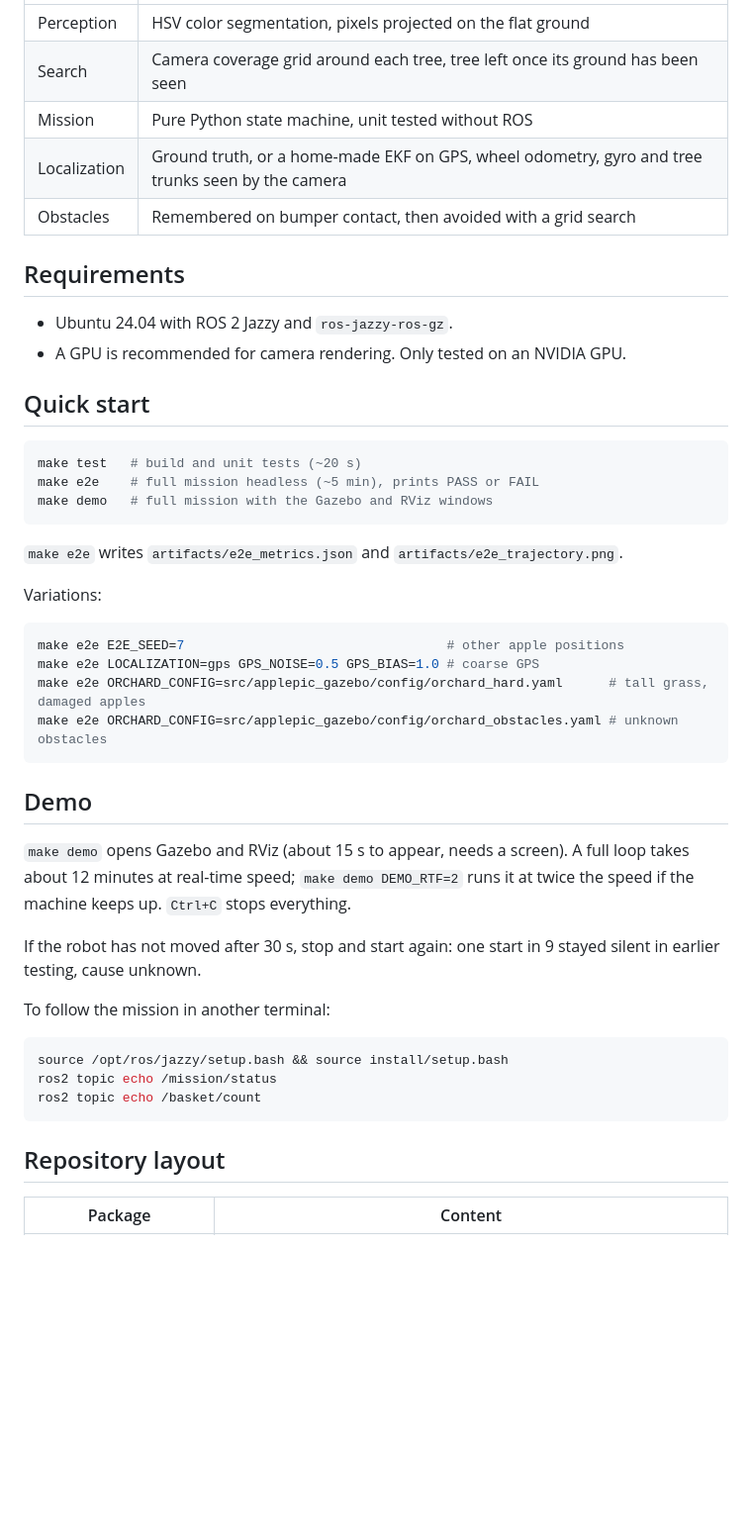
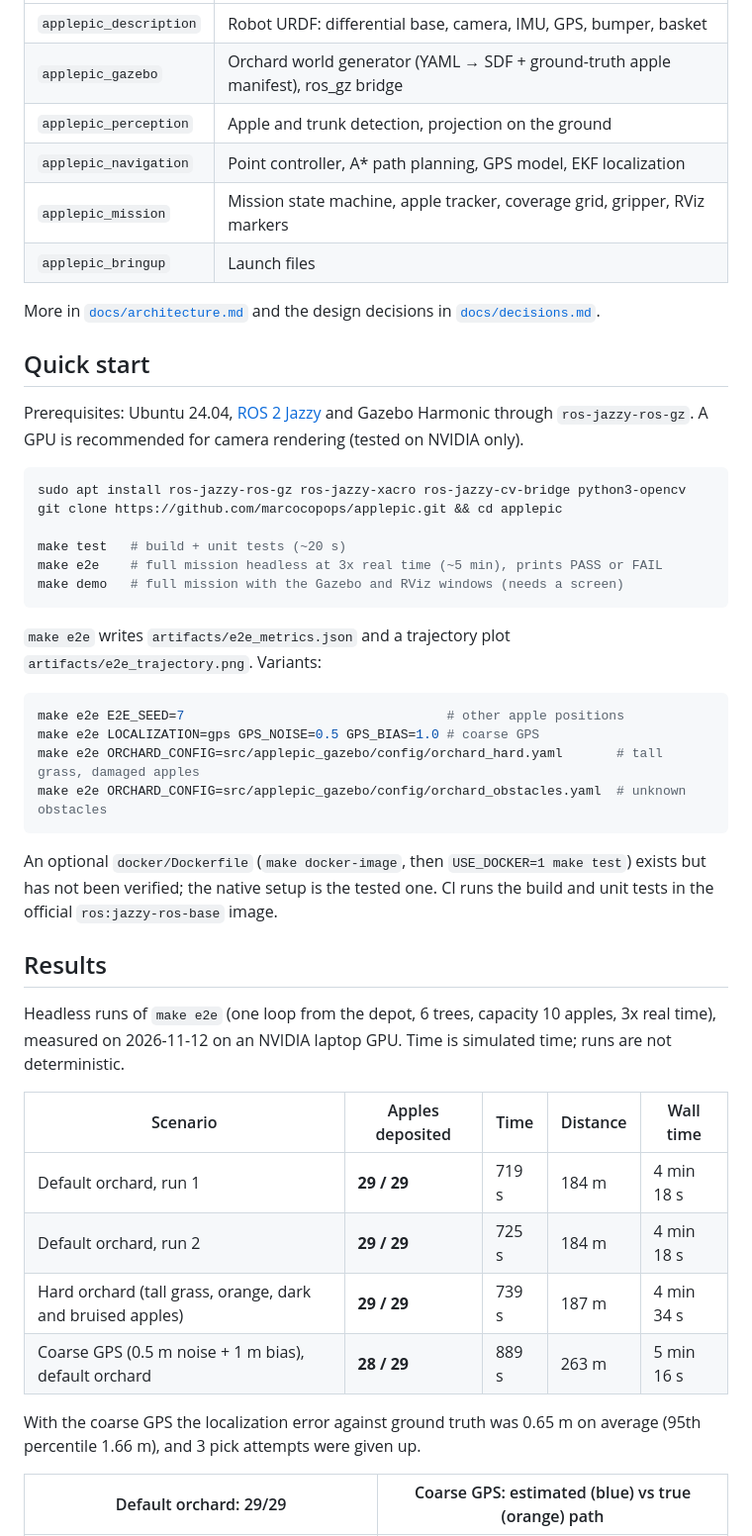
Before and after one commit to marcocopops/applepic, a Markdown page: README.md, the part around one of its changes. Shown at 99% size. Rendered like a GitHub page; blank space fills up the shorter version.

````diff
--- a/README.md
+++ b/README.md
@@ -26,42 +72,53 @@ The plan, with a verifiable criterion per milestone, is in [`KICKOFF.md`](KICKOF
 |---|---|
-| Perception | HSV color segmentation, pixels projected on the flat ground |
-| Search | Camera coverage grid around each tree, tree left once its ground has been seen |
-| Mission | Pure Python state machine, unit tested without ROS |
-| Localization | Ground truth, or a home-made EKF on GPS, wheel odometry, gyro and tree trunks seen by the camera |
-| Obstacles | Remembered on bumper contact, then avoided with a grid search |
+| `applepic_description` | Robot URDF: differential base, camera, IMU, GPS, bumper, basket |
+| `applepic_gazebo` | Orchard world generator (YAML → SDF + ground-truth apple manifest), ros_gz bridge |
+| `applepic_perception` | Apple and trunk detection, projection on the ground |
+| `applepic_navigation` | Point controller, A* path planning, GPS model, EKF localization |
+| `applepic_mission` | Mission state machine, apple tracker, coverage grid, gripper, RViz markers |
+| `applepic_bringup` | Launch files |
 
-## Requirements
-- Ubuntu 24.04 with ROS 2 Jazzy and `ros-jazzy-ros-gz`.
-- A GPU is recommended for camera rendering. Only tested on an NVIDIA GPU.
+More in [`docs/architecture.md`](docs/architecture.md) and the design decisions in [`docs/decisions.md`](docs/decisions.md).
 
 ## Quick start
+
+Prerequisites: Ubuntu 24.04, [ROS 2 Jazzy](https://docs.ros.org/en/jazzy/Installation.html) and Gazebo Harmonic
+through `ros-jazzy-ros-gz`. A GPU is recommended for camera rendering (tested on NVIDIA only).
+
 ```bash
-make test   # build and unit tests (~20 s)
-make e2e    # full mission headless (~5 min), prints PASS or FAIL
-make demo   # full mission with the Gazebo and RViz windows
+sudo apt install ros-jazzy-ros-gz ros-jazzy-xacro ros-jazzy-cv-bridge python3-opencv
+git clone https://github.com/marcocopops/applepic.git && cd applepic
+
+make test   # build + unit tests (~20 s)
+make e2e    # full mission headless at 3x real time (~5 min), prints PASS or FAIL
+make demo   # full mission with the Gazebo and RViz windows (needs a screen)
 ```
-`make e2e` writes `artifacts/e2e_metrics.json` and `artifacts/e2e_trajectory.png`.
 
-Variations:
+`make e2e` writes `artifacts/e2e_metrics.json` and a trajectory plot `artifacts/e2e_trajectory.png`. Variants:
+
 ```bash
 make e2e E2E_SEED=7                                  # other apple positions
 make e2e LOCALIZATION=gps GPS_NOISE=0.5 GPS_BIAS=1.0 # coarse GPS
-make e2e ORCHARD_CONFIG=src/applepic_gazebo/config/orchard_hard.yaml      # tall grass, damaged apples
-make e2e ORCHARD_CONFIG=src/applepic_gazebo/config/orchard_obstacles.yaml # unknown obstacles
+make e2e ORCHARD_CONFIG=src/applepic_gazebo/config/orchard_hard.yaml       # tall grass, damaged apples
+make e2e ORCHARD_CONFIG=src/applepic_gazebo/config/orchard_obstacles.yaml  # unknown obstacles
 ```
 
-## Demo
-`make demo` opens Gazebo and RViz (about 15 s to appear, needs a screen). A full loop takes about 12 minutes at real-time speed; `make demo DEMO_RTF=2` runs it at twice the speed if the machine keeps up. `Ctrl+C` stops everything.
+An optional `docker/Dockerfile` (`make docker-image`, then `USE_DOCKER=1 make test`) exists but has not been verified; the native
+setup is the tested one. CI runs the build and unit tests in the official `ros:jazzy-ros-base` image.
 
-If the robot has not moved after 30 s, stop and start again: one start in 9 stayed silent in earlier testing, cause unknown.
+## Results
 
-To follow the mission in another terminal:
-```bash
-source /opt/ros/jazzy/setup.bash && source install/setup.bash
-ros2 topic echo /mission/status
-ros2 topic echo /basket/count
-```
+Headless runs of `make e2e` (one loop from the depot, 6 trees, capacity 10 apples, 3x real time), measured on
+2026-11-12 on an NVIDIA laptop GPU. Time is simulated time; runs are not deterministic.
 
-## Repository layout
-| Package | Content |
+| Scenario | Apples deposited | Time | Distance | Wall time |
+|---|---|---|---|---|
+| Default orchard, run 1 | **29 / 29** | 719 s | 184 m | 4 min 18 s |
+| Default orchard, run 2 | **29 / 29** | 725 s | 184 m | 4 min 18 s |
+| Hard orchard (tall grass, orange, dark and bruised apples) | **29 / 29** | 739 s | 187 m | 4 min 34 s |
+| Coarse GPS (0.5 m noise + 1 m bias), default orchard | **28 / 29** | 889 s | 263 m | 5 min 16 s |
+
+With the coarse GPS the localization error against ground truth was 0.65 m on average (95th percentile 1.66 m),
+and 3 pick attempts were given up.
+
+| Default orchard: 29/29 | Coarse GPS: estimated (blue) vs true (orange) path |
 |---|---|
````
Also changed, not shown: other parts of README.md (+90 -24 lines), docs/media/e2e_trajectory.png, docs/media/e2e_trajectory_gps.png (added).
